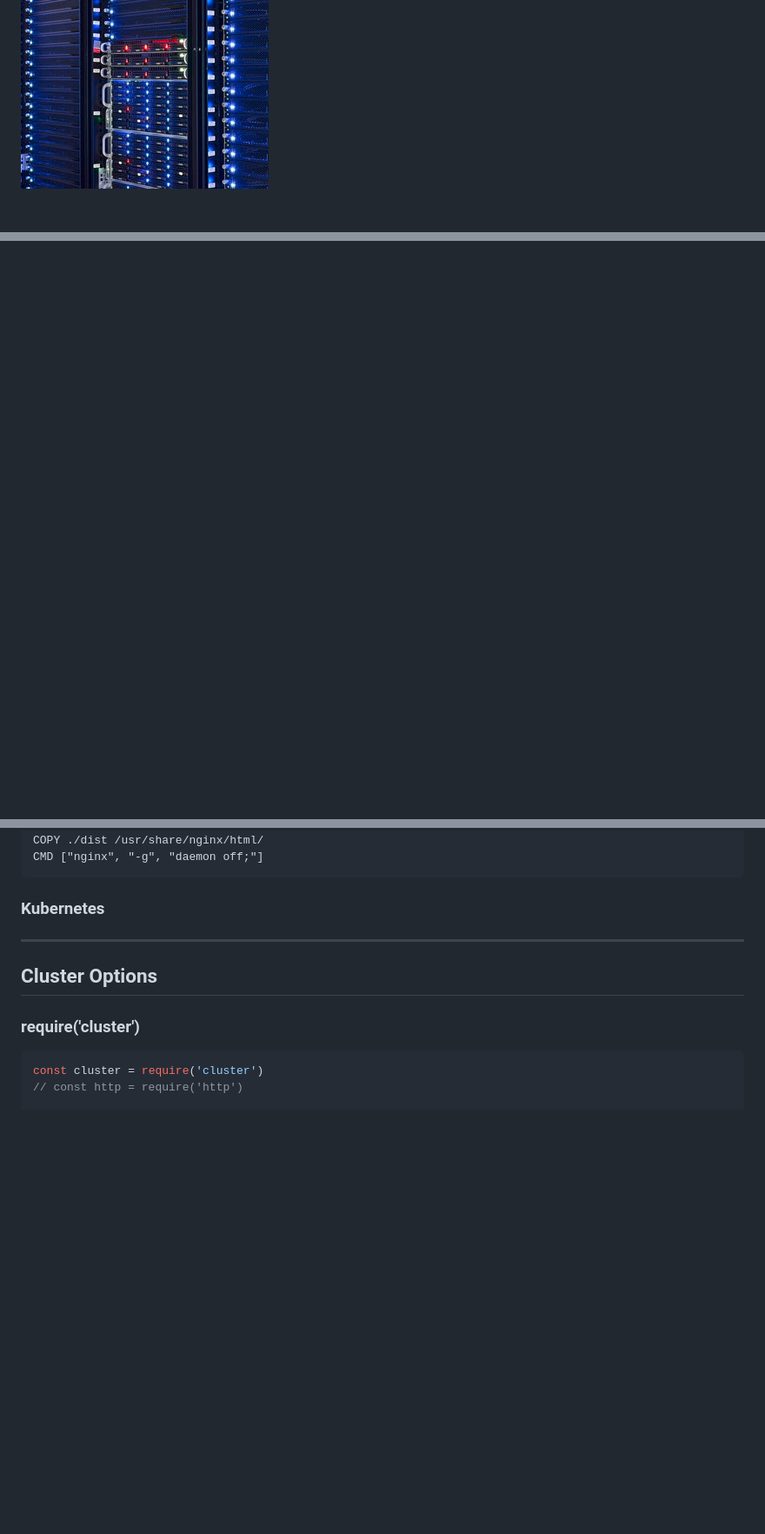
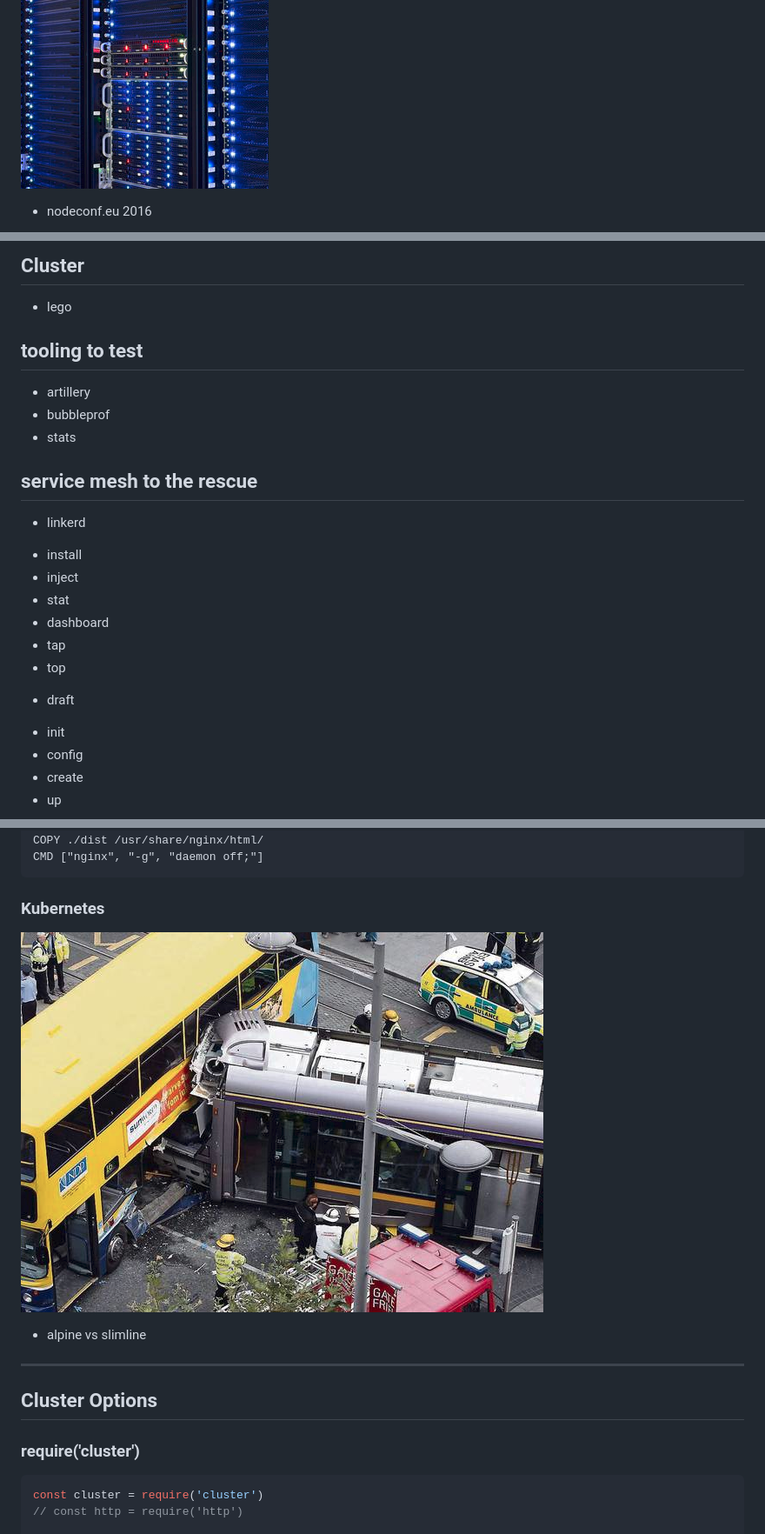
Before and after one commit to duncanhealy/presentation-cluster-perf-nodejs, a Markdown page: Readme.md, 3 parts joined by grey strips. Shown: that part at 87% size. Drawn GitHub-style; blank space fills up the shorter version.

```diff
--- a/Readme.md
+++ b/Readme.md
@@ -12,4 +12,5 @@ https://github.com/duncanhealy/presentation-cluster-perf-nodejs
 ![Pcs](images/cluster_pc.png)
 
 
+- nodeconf.eu 2016
 
@@ -17,0 +81,32 @@ https://github.com/duncanhealy/presentation-cluster-perf-nodejs
+## Cluster
+
+
+- lego
+
+
+## tooling to test
+
+- artillery
+- bubbleprof
+- stats
+
+
+## service mesh to the rescue
+
+
+- linkerd
+ + install
+ + inject
+ + stat
+ + dashboard
+ + tap
+ + top
+
+
+- draft
+ + init
+ + config
+ + create
+ + up
+
+
@@ -164,6 +269,13 @@ CMD ["nginx", "-g", "daemon off;"]
 
 
 ### Kubernetes
+
+
+![luas to the rescue](images/luastotherescue.png)
+
+
+- alpine vs slimline
+
 
 ---
 
```
Also changed, not shown: other parts of Readme.md (+100 -3 lines), images/civ.png (added), images/prom.png (added), images/sleep.png (added), images/zombies.png (added).
